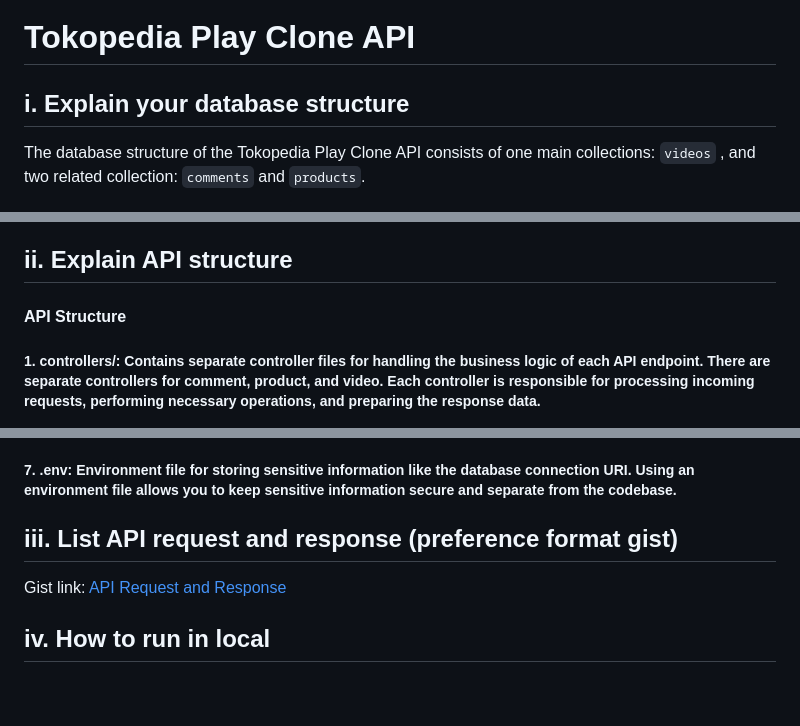
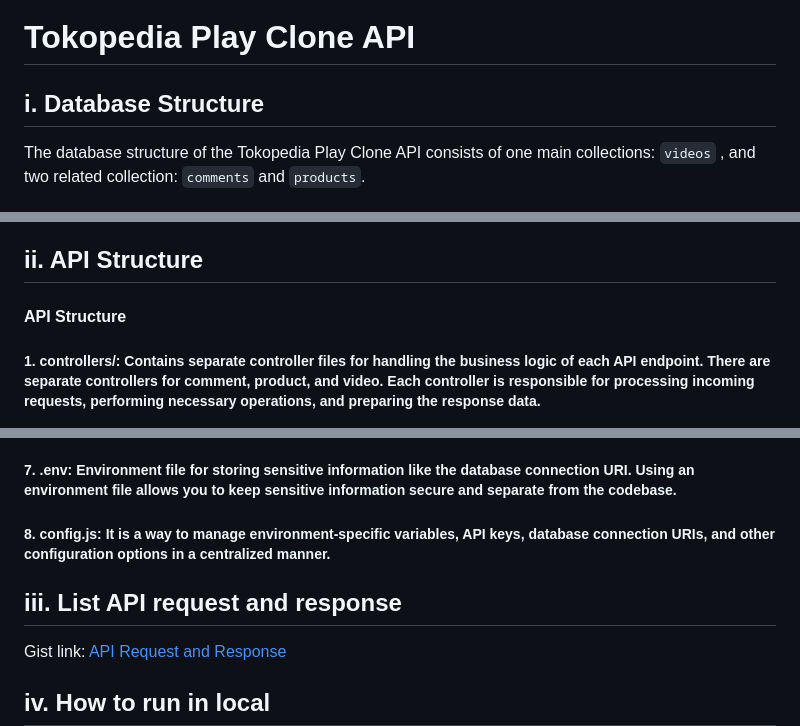
Before and after one commit to mfarizalpasha/Generasi-Gigih-3.0, a Markdown page: midterm-project/tokopedia-play-clone-API/readme.md, 3 parts joined by grey strips. GitHub-like rendering; blank space fills up the shorter version.

```diff
--- a/midterm-project/tokopedia-play-clone-API/readme.md
+++ b/midterm-project/tokopedia-play-clone-API/readme.md
@@ -1,6 +1,6 @@
 # Tokopedia Play Clone API
 
-## i. Explain your database structure
+## i. Database Structure
 
 The database structure of the Tokopedia Play Clone API consists of one main collections: `videos` , and two related collection: `comments` and `products`.
 
@@ -33,7 +33,7 @@ The `comments` collection stores comments for videos. Each document in the colle
 - `timestamp`: The timestamp of when the comment was created.
 - `videoID`: A reference to the video that the comment is related to.
 
-## ii. Explain API structure
+## ii. API Structure
 
 #### API Structure
 
@@ -51,7 +51,9 @@ The `comments` collection stores comments for videos. Each document in the colle
 
 ##### 7. .env: Environment file for storing sensitive information like the database connection URI. Using an environment file allows you to keep sensitive information secure and separate from the codebase.
 
-## iii. List API request and response (preference format gist)
+##### 8. config.js: It is a way to manage environment-specific variables, API keys, database connection URIs, and other configuration options in a centralized manner.
+
+## iii. List API request and response
 
 Gist link: [API Request and Response](https://gist.github.com/mfarizalpasha/46f488af9aa27988803ae3decf917c48)
 
```
